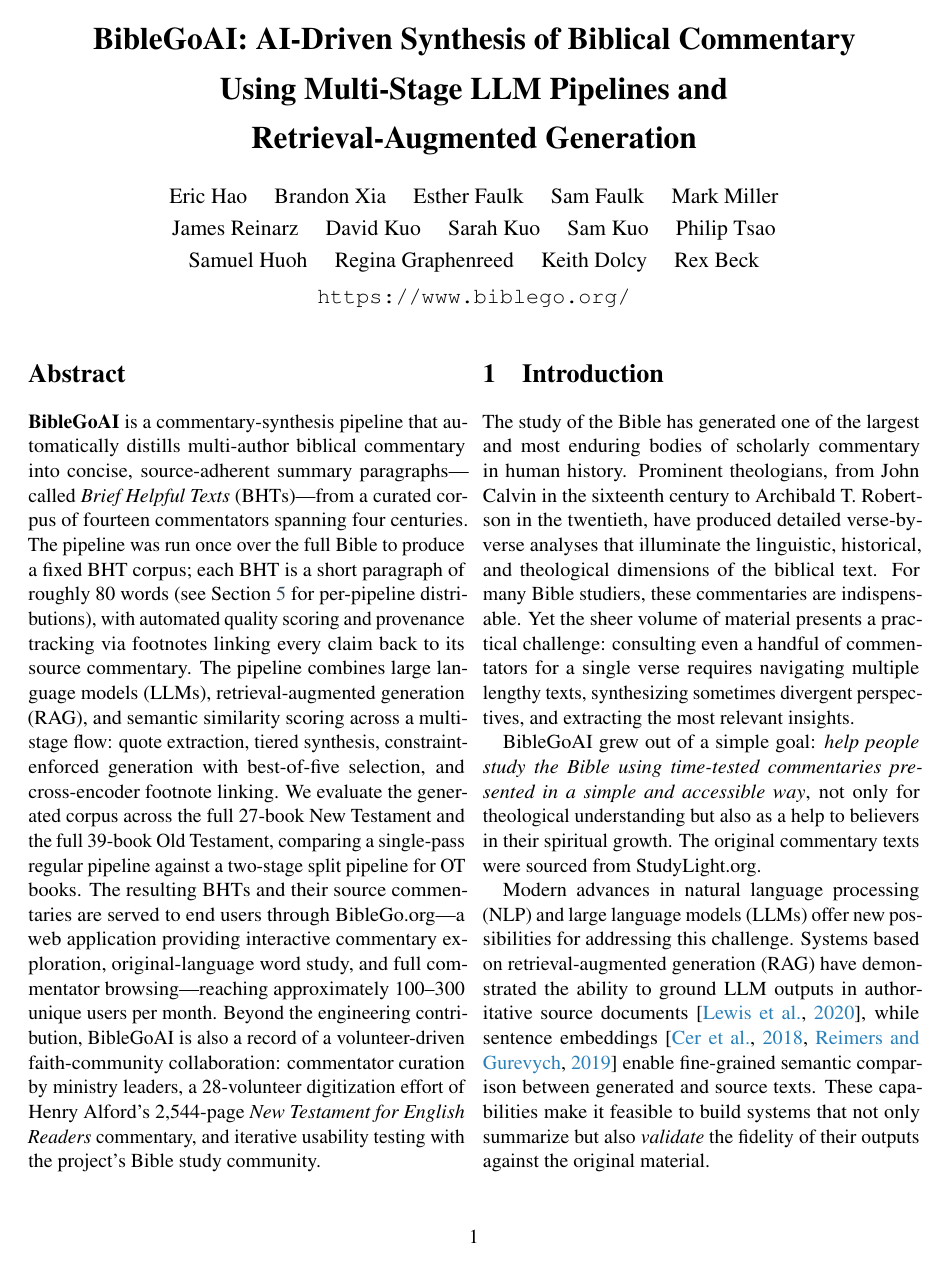
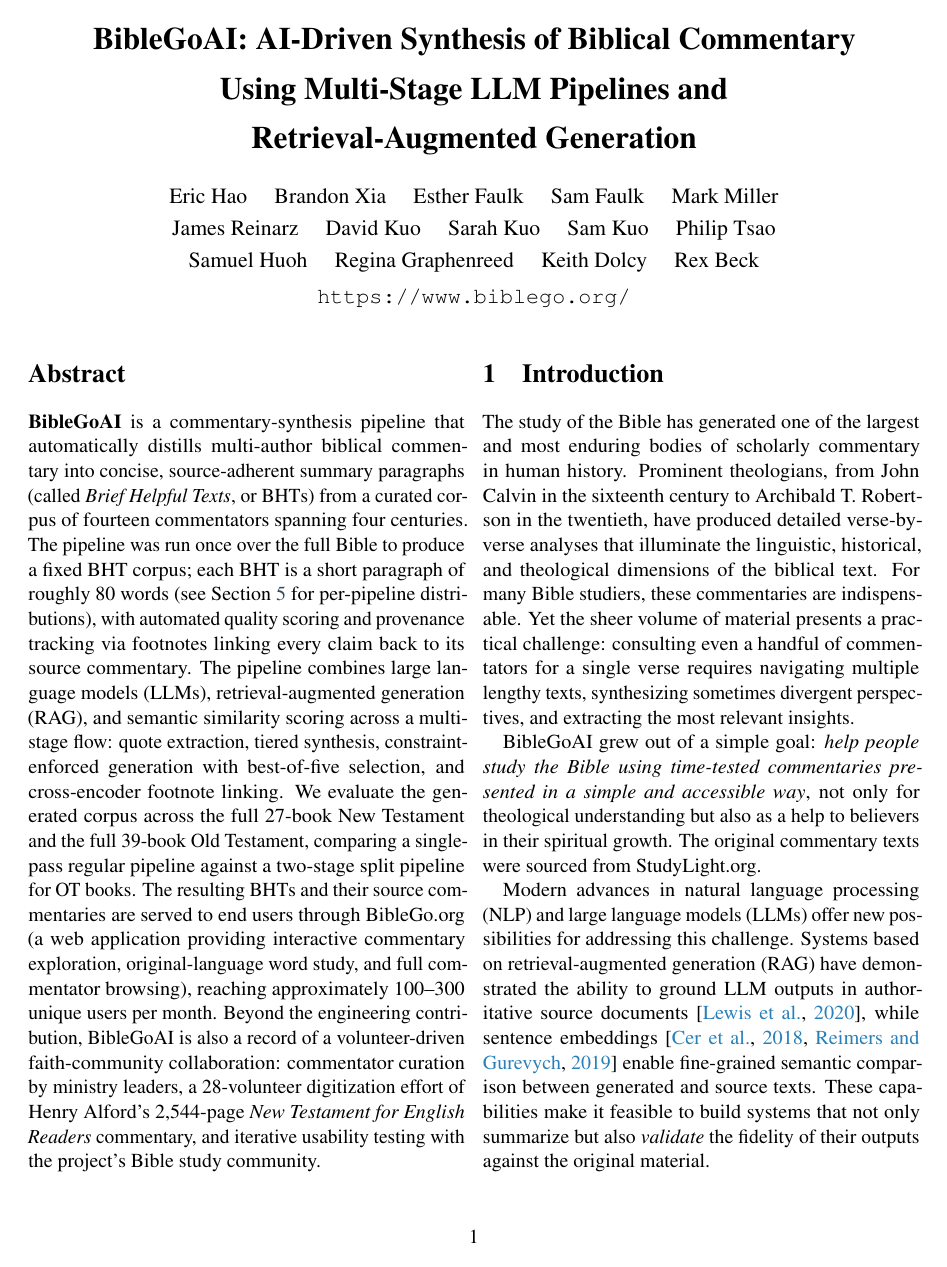
Before and after one commit to Church-Life-Apps/BibleGoPaper, a LaTeX paper (paper.tex, which reads sections/abstract.tex, sections/conclusion.tex, sections/discussion.tex): page 1 of 14. The pictures show the PDF file paper.pdf that the author committed with the source.

Commit message:
Round 11: em-dash audit -- reduce from ~27 to 3
HCD flagged the paper as having too many em-dashes (~2/page).
Pass converts most to parens / commas / colons / semicolons /
periods based on rhetorical role; retains a handful for
strong dramatic emphasis.

Per-file changes:
  abstract.tex:     4 -> 0  (two parenthetical pairs -> parens)
  methods.tex:      4 -> 1  (verbatim -> colon; chunking variants -> parens;
                             retained OT-pivot dash for dramatic emphasis)
  related-work.tex: 4 -> 0  (lead-ins -> colons; synthesis-layer aside -> parens)
  discussion.tex:   4 -> 0  (both parenthetical pairs -> parens)
  conclusion.tex:   2 -> 0  (choicest-quotes aside -> parens)
  evaluation.tex:   9 -> 2  (most -> colons/commas/parens; retained two for
                             dramatic contrast: 'no overlapping verses---'
                             reveal and '...over---not as a controlled ablation'
                             closing emphasis)

Final paper-wide prose em-dash count: 3 (target was ~5; below is fine).
Build: 14 pages, no new warnings, only the existing 0.5pt Overfull hbox.

```diff
--- a/sections/abstract.tex
+++ b/sections/abstract.tex
@@ -1 +1 @@
-\textbf{BibleGoAI} is a commentary-synthesis pipeline that automatically distills multi-author biblical commentary into concise, source-adherent summary paragraphs---called \textit{Brief Helpful Texts} (BHTs)---from a curated corpus of fourteen commentators spanning four centuries. The pipeline was run once over the full Bible to produce a fixed BHT corpus; each BHT is a short paragraph of roughly 80 words (see Section~\ref{sec:evaluation} for per-pipeline distributions), with automated quality scoring and provenance tracking via footnotes linking every claim back to its source commentary. The pipeline combines large language models (LLMs), retrieval-augmented generation (RAG), and semantic similarity scoring across a multi-stage flow: quote extraction, tiered synthesis, constraint-enforced generation with best-of-five selection, and cross-encoder footnote linking. We evaluate the generated corpus across the full 27-book New Testament and the full 39-book Old Testament, comparing a single-pass regular pipeline against a two-stage split pipeline for OT books. The resulting BHTs and their source commentaries are served to end users through BibleGo.org---a web application providing interactive commentary exploration, original-language word study, and full commentator browsing---reaching approximately 100--300 unique users per month. Beyond the engineering contribution, BibleGoAI is also a record of a volunteer-driven faith-community collaboration: commentator curation by ministry leaders, a 28-volunteer digitization effort of Henry Alford's 2{,}544-page \textit{New Testament for English Readers} commentary, and iterative usability testing with the project's Bible study community.
+\textbf{BibleGoAI} is a commentary-synthesis pipeline that automatically distills multi-author biblical commentary into concise, source-adherent summary paragraphs (called \textit{Brief Helpful Texts}, or BHTs) from a curated corpus of fourteen commentators spanning four centuries. The pipeline was run once over the full Bible to produce a fixed BHT corpus; each BHT is a short paragraph of roughly 80 words (see Section~\ref{sec:evaluation} for per-pipeline distributions), with automated quality scoring and provenance tracking via footnotes linking every claim back to its source commentary. The pipeline combines large language models (LLMs), retrieval-augmented generation (RAG), and semantic similarity scoring across a multi-stage flow: quote extraction, tiered synthesis, constraint-enforced generation with best-of-five selection, and cross-encoder footnote linking. We evaluate the generated corpus across the full 27-book New Testament and the full 39-book Old Testament, comparing a single-pass regular pipeline against a two-stage split pipeline for OT books. The resulting BHTs and their source commentaries are served to end users through BibleGo.org (a web application providing interactive commentary exploration, original-language word study, and full commentator browsing), reaching approximately 100--300 unique users per month. Beyond the engineering contribution, BibleGoAI is also a record of a volunteer-driven faith-community collaboration: commentator curation by ministry leaders, a 28-volunteer digitization effort of Henry Alford's 2{,}544-page \textit{New Testament for English Readers} commentary, and iterative usability testing with the project's Bible study community.
--- a/sections/conclusion.tex
+++ b/sections/conclusion.tex
@@ -11,4 +11,4 @@
 \end{itemize}
 
 \paragraph{Lessons for similar projects.}
-Four patterns from this work generalize beyond biblical commentary. First, an extractive intermediate representation---the \emph{choicest quotes} phase---proved decisive: it gives every downstream stage an auditable artifact and makes source fidelity checkable without re-reading every commentary. Second, a best-of-$N$ loop against a hard constraint gate is a low-cost way to get acceptable coverage from an imperfect generator, at the price of a small fraction of retained outputs that miss the nominal quality threshold; the attempt-level analysis in Section~\ref{sec:evaluation} shows this trade-off concretely. Third, a volunteer-driven curation and digitization effort can substantially expand a domain's source corpus beyond what any individual team could assemble, but only when paired with a structured consolidation pipeline that merges human correction back into machine-readable form; the same digitization pipeline served both the Alford and Govett efforts, demonstrating its replicability across projects. Fourth, automated footnote generation against the source corpus proved decisive for credibility and verifiability. Beyond the engineering value of similarity scoring, the visible per-claim footnote chain in the served BHTs gave readers a tangible verification path: the difference between ``trust the LLM'' and ``click to read where this came from.'' For domains where source-claim grounding determines whether users will trust the system at all (medical, legal, theological), this is not optional polish; it is the feature that makes the system usable. Domains with similar characteristics (specialized corpora, community stewardship, and a need for claim-level traceability) may find the overall pattern reusable.
+Four patterns from this work generalize beyond biblical commentary. First, an extractive intermediate representation (the \emph{choicest quotes} phase) proved decisive: it gives every downstream stage an auditable artifact and makes source fidelity checkable without re-reading every commentary. Second, a best-of-$N$ loop against a hard constraint gate is a low-cost way to get acceptable coverage from an imperfect generator, at the price of a small fraction of retained outputs that miss the nominal quality threshold; the attempt-level analysis in Section~\ref{sec:evaluation} shows this trade-off concretely. Third, a volunteer-driven curation and digitization effort can substantially expand a domain's source corpus beyond what any individual team could assemble, but only when paired with a structured consolidation pipeline that merges human correction back into machine-readable form; the same digitization pipeline served both the Alford and Govett efforts, demonstrating its replicability across projects. Fourth, automated footnote generation against the source corpus proved decisive for credibility and verifiability. Beyond the engineering value of similarity scoring, the visible per-claim footnote chain in the served BHTs gave readers a tangible verification path: the difference between ``trust the LLM'' and ``click to read where this came from.'' For domains where source-claim grounding determines whether users will trust the system at all (medical, legal, theological), this is not optional polish; it is the feature that makes the system usable. Domains with similar characteristics (specialized corpora, community stewardship, and a need for claim-level traceability) may find the overall pattern reusable.
--- a/sections/discussion.tex
+++ b/sections/discussion.tex
@@ -1,10 +1,10 @@
 \paragraph{Strengths.}
 The multi-stage pipeline design offers several advantages over end-to-end generation, though we note upfront that the quantitative comparison against a modern zero-shot baseline remains future work (see Limitations below). By extracting verbatim quotes before synthesis, the system creates an auditable intermediate representation that can be inspected and validated independently of the final BHT. The tiered commentator system ensures that the most authoritative voices dominate the output, while the constraint enforcement (word count, quote proportion, forbidden phrases) prevents many common failure modes of unconstrained LLM generation.
 
-The iterative prompt refinement process---spanning multiple versions across three prompt families that shipped in the production run---proved essential. Early prompt versions produced BHTs that frequently exceeded word limits, included commentator names, or adopted list formatting. Later versions largely eliminated these issues, demonstrating the value of systematic prompt engineering with quantitative feedback loops.
+The iterative prompt refinement process (spanning multiple versions across three prompt families that shipped in the production run) proved essential. Early prompt versions produced BHTs that frequently exceeded word limits, included commentator names, or adopted list formatting. Later versions largely eliminated these issues, demonstrating the value of systematic prompt engineering with quantitative feedback loops.
 
 \paragraph{Limitations.}
-Several limitations warrant discussion. First, the entire BHT corpus was generated using GPT-3.5-turbo, which was among the most capable generally available models at the time of development; no regeneration has been performed on newer models because the pipeline was run once to produce the served corpus, and that one-time run's output quality remained acceptable while inference cost for newer models was substantially higher at the time. A full-scale regeneration and re-evaluation on more recent models remains future work. Second, the quality scoring framework, while multi-dimensional, relies heavily on embedding-based similarity, which may not capture all aspects of theological accuracy or interpretive nuance. Third, the quote-proportion constraint (30--90\% of BHT words drawn from source quotes, with a 70\% target), while ensuring grounding, can sometimes produce BHTs that read as stitched-together phrases rather than naturally flowing prose. Fourth, we do not yet include a zero-shot LLM baseline---e.g., prompting a frontier model directly with all available commentary for a verse and asking it to summarize---so the marginal value of the multi-stage pipeline over modern end-to-end generation has not been quantitatively isolated.
+Several limitations warrant discussion. First, the entire BHT corpus was generated using GPT-3.5-turbo, which was among the most capable generally available models at the time of development; no regeneration has been performed on newer models because the pipeline was run once to produce the served corpus, and that one-time run's output quality remained acceptable while inference cost for newer models was substantially higher at the time. A full-scale regeneration and re-evaluation on more recent models remains future work. Second, the quality scoring framework, while multi-dimensional, relies heavily on embedding-based similarity, which may not capture all aspects of theological accuracy or interpretive nuance. Third, the quote-proportion constraint (30--90\% of BHT words drawn from source quotes, with a 70\% target), while ensuring grounding, can sometimes produce BHTs that read as stitched-together phrases rather than naturally flowing prose. Fourth, we do not yet include a zero-shot LLM baseline (e.g., prompting a frontier model directly with all available commentary for a verse and asking it to summarize), so the marginal value of the multi-stage pipeline over modern end-to-end generation has not been quantitatively isolated.
 
 \paragraph{Source adherence vs.\ fluency.}
 A fundamental tension exists between source adherence and fluency of the generated text. Higher quote proportions ensure adherence but can reduce coherence; lower proportions allow smoother prose but risk introducing LLM-generated content that may not reflect the commentators' actual positions. Our operating range of 30--90\% with a 70\% target represents a pragmatic balance, validated through iterative testing and user feedback; the observed corpus-level means (39.6\% for NT, 31.8\% for OT; see Table~\ref{tab:aggregate}) satisfy the 30\% floor and stay well below the 90\% ceiling, but consistently fall short of the 70\% target. In practice, produced BHTs paraphrase more than the target specifies; the gap between target and observed behavior is a known limitation and a natural candidate for follow-up tuning.
--- a/sections/evaluation.tex
+++ b/sections/evaluation.tex
@@ -1,4 +1,4 @@
-We evaluate BibleGoAI across multiple dimensions: aggregate quality metrics, pipeline comparison, generation attempt analysis, and commentator tier contribution. All metrics are computed from the full corpus of generated BHTs: 7{,}957 New Testament verses and the full 39-book Old Testament, which is served via two complementary pipelines---a single-pass \emph{regular} pipeline (24 books, 10{,}492 verses) and a two-stage \emph{split} pipeline (20 books, 12{,}653 verses) whose two stages (\emph{split-a} and \emph{split-b}) are concatenated into a single served BHT per verse. The two pipelines overlap at the book level on 5 books (1~Kings, Esther, Habakkuk, Hosea, Micah) but cover different verses within them, so the comparison reported below is corpus-wide over each pipeline's own book set rather than a paired per-verse ablation.
+We evaluate BibleGoAI across multiple dimensions: aggregate quality metrics, pipeline comparison, generation attempt analysis, and commentator tier contribution. All metrics are computed from the full corpus of generated BHTs: 7{,}957 New Testament verses and the full 39-book Old Testament, which is served via two complementary pipelines: a single-pass \emph{regular} pipeline (24 books, 10{,}492 verses) and a two-stage \emph{split} pipeline (20 books, 12{,}653 verses) whose two stages (\emph{split-a} and \emph{split-b}) are concatenated into a single served BHT per verse. The two pipelines overlap at the book level on 5 books (1~Kings, Esther, Habakkuk, Hosea, Micah) but cover different verses within them, so the comparison reported below is corpus-wide over each pipeline's own book set rather than a paired per-verse ablation.
 
 \subsection{Aggregate Quality Metrics}
 
--- a/sections/methods.tex
+++ b/sections/methods.tex
@@ -55,7 +55,7 @@
 
 \noindent Chunks are embedded using HuggingFace's \texttt{all-mpnet-base-v2} sentence transformer \citep{song2020mpnet} and indexed with FAISS \citep{johnson2019faiss}. At query time, the target Bible verse is embedded and the top-$k$ most semantically similar commentary passages are retrieved, ranked by cosine similarity.
 
-This retrieval mechanism enables coverage of commentaries that span multiple verses, where a single verse may not have a dedicated entry. During OT development, several chunking and retrieval variants were explored---character-based, recursive, semantic, and a tagging-based approach using LLM-driven verse segmentation---to inform the production configuration described below.
+This retrieval mechanism enables coverage of commentaries that span multiple verses, where a single verse may not have a dedicated entry. During OT development, several chunking and retrieval variants were explored (character-based, recursive, semantic, and a tagging-based approach using LLM-driven verse segmentation) to inform the production configuration described below.
 
 \subsection{Phase 3: BHT Generation}
 
```
Also changed, not shown: sections/related-work.tex (+3 -3 lines), paper.pdf, sections/evaluation.tex (8 more changed lines), sections/methods.tex (2 more changed lines).
